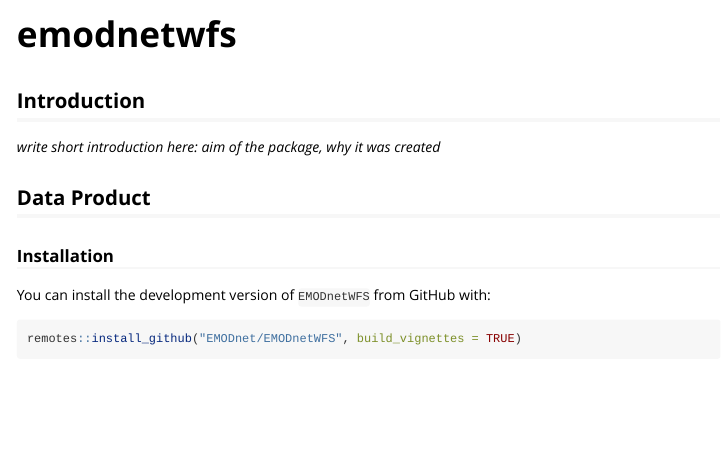
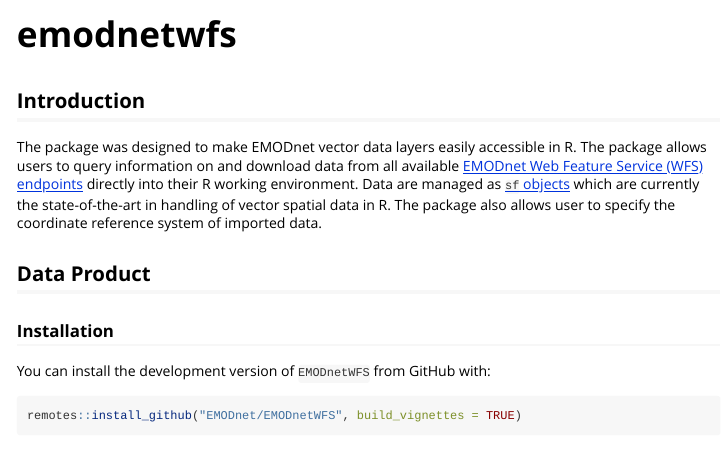
Before and after one commit to EMODnet/emodnet.wfs, an R Markdown document (vignettes/emodnetwfs.Rmd): the page in a window 1100 px wide, from its top. Rendered offline with R 4.5, knitr and Pandoc, with nearby package versions; some code elsewhere in the file could not run offline; long lines of code are wrapped.

Commit message:
Add short intro. Resolves #6

```diff
--- a/vignettes/emodnetwfs.Rmd
+++ b/vignettes/emodnetwfs.Rmd
@@ -14,8 +14,7 @@
 
 ## Introduction
 
-*write short introduction here: aim of the package, why it was created*
-
+The package was designed to make EMODnet vector data layers easily accessible in R. The package allows users to query information on and download data from all available [EMODnet Web Feature Service (WFS) endpoints](https://www.emodnet.eu/en/data) directly into their R working environment. Data are managed as [`sf` objects](https://r-spatial.github.io/sf/) which are currently the state-of-the-art in handling of vector spatial data in R. The package also allows user to specify the coordinate reference system of imported data.
 
 ## Data Product
 ### Installation
```
